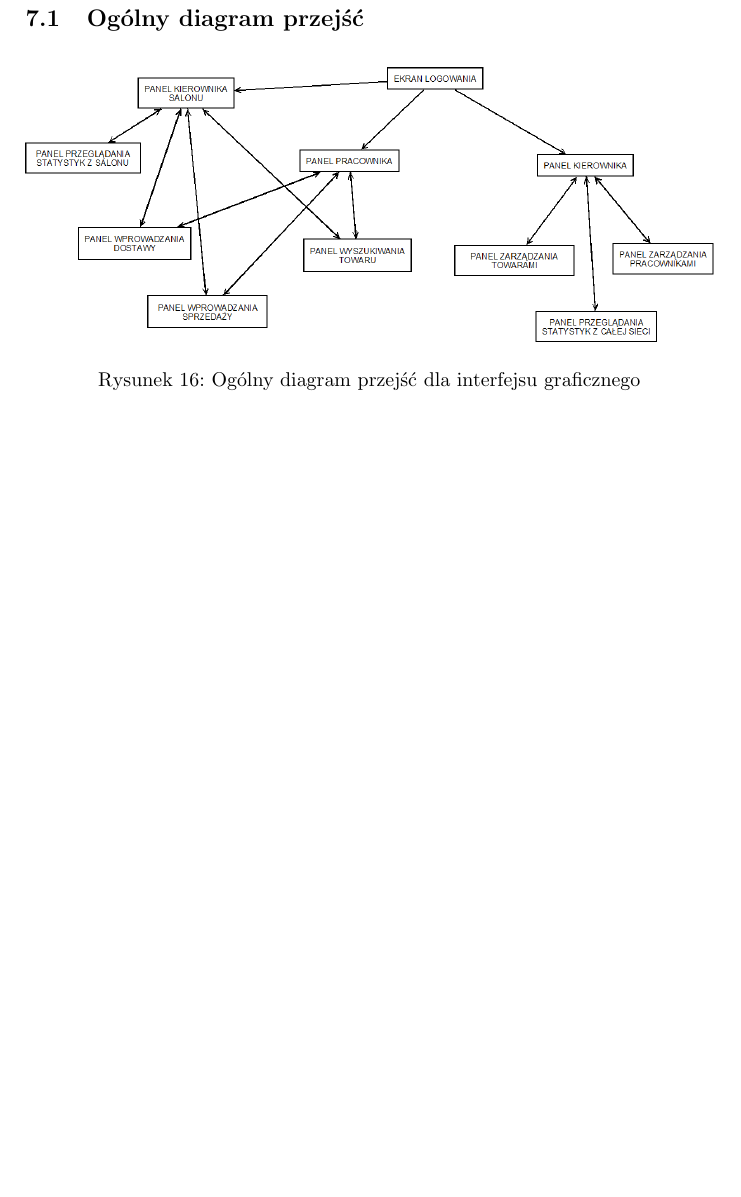
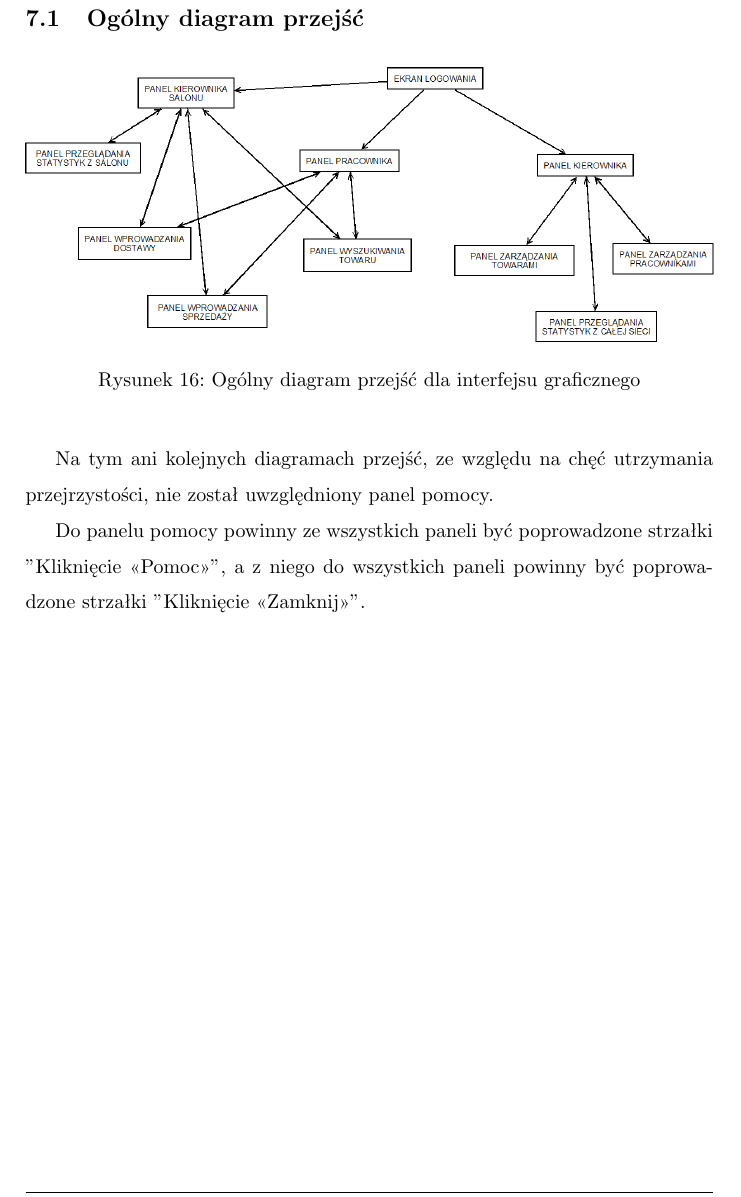
Before and after one commit to jnawroc/gazeta, a LaTeX document (gazeta.tex, which reads interfejs_graficzny.tex): part of page 39 of 65, cut so that both start at the same text, the shorter picture padded with empty space. Compiled offline with pdfLaTeX; a LaTeX package or settings file that is missing is left out.

Commit message:
AM   trunk/gfx/przejscia_pracownik.png M    trunk/interfejs_graficzny.tex

```diff
--- a/interfejs_graficzny.tex
+++ b/interfejs_graficzny.tex
@@ -1,9 +1,14 @@
 \section{Interfejs graficzny}
 \subsection{Ogólny diagram przejść}
 \begin{figure}[h]
+\begin{center}
 \includegraphics[width=1\textwidth]{gfx/diagram_przejsc.png}
 \caption{Ogólny diagram przejść dla interfejsu graficznego}
+\end{center}
 \end{figure}
+Na~tym ani kolejnych diagramach przejść, ze~względu na~chęć utrzymania przejrzystości, nie~został uwzględniony panel pomocy.
+
+Do~panelu pomocy powinny ze~wszystkich paneli być poprowadzone strzałki "Kliknięcie <<Pomoc>>", a~z~niego do~wszystkich paneli powinny być poprowadzone strzałki "Kliknięcie <<Zamknij>>".
 \clearpage
 \subsection{Okno logowania}
 \begin{figure}[h]
```
Also changed, not shown: gfx/przejscia_pracownik.png (added), interfejs_graficzny.tex (6 more changed lines).
